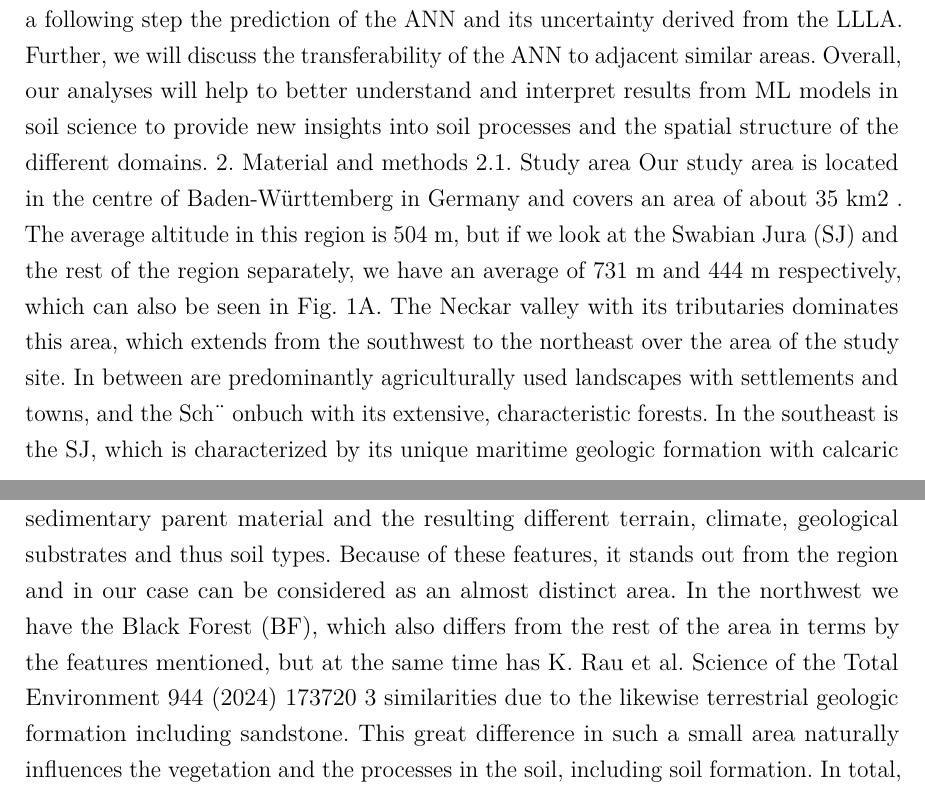
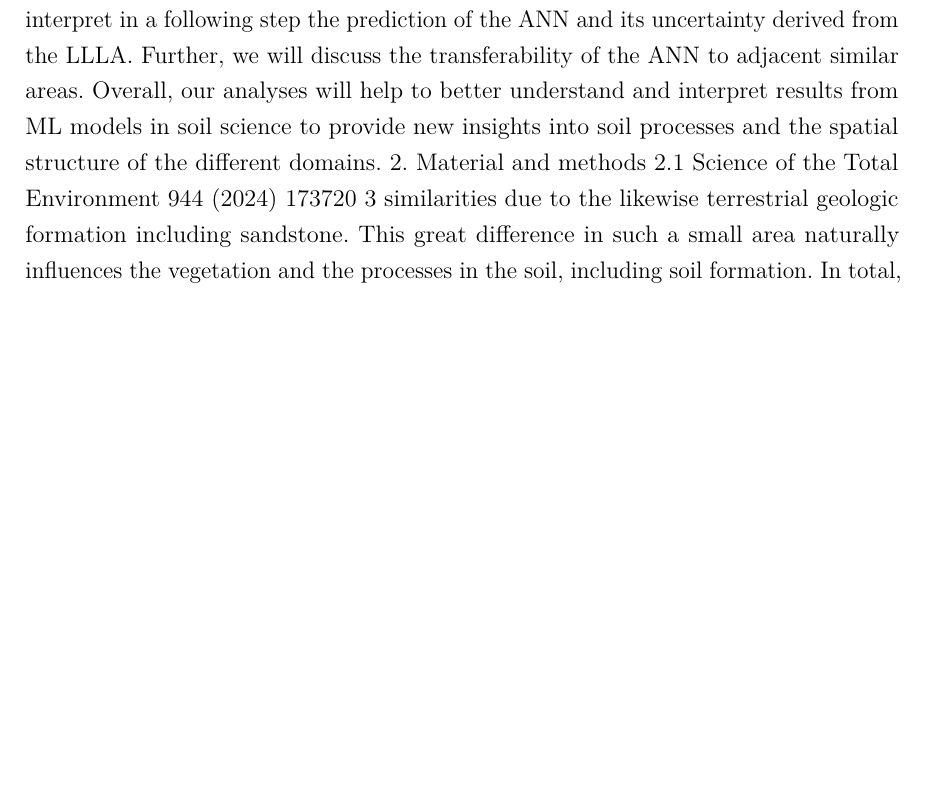
Before and after one commit to Davidundso/taylor, a LaTeX thesis (thesis_template/main.tex, which reads thesis_template/Hauptkapitel/01Einleitung.tex): two parts of pages 8 and 9 of 17 before the commit and part of page 8 of 17 after it, the two joined at a grey line, cut so that both start at the same text, the shorter picture padded with empty space. Compiled offline with pdfLaTeX.

Commit message:
working on plots

```diff
--- a/thesis_template/Hauptkapitel/01Einleitung.tex
+++ b/thesis_template/Hauptkapitel/01Einleitung.tex
@@ -121,25 +121,7 @@ similar areas. Overall, our analyses will help to better understand and
 interpret results from ML models in soil science to provide new insights
 into soil processes and the spatial structure of the different domains.
 2. Material and methods
-2.1. Study area
-Our study area is located in the centre of Baden-Württemberg in
-Germany and covers an area of about 35 km2
-. The average altitude in
-this region is 504 m, but if we look at the Swabian Jura (SJ) and the rest
-of the region separately, we have an average of 731 m and 444 m
-respectively, which can also be seen in Fig. 1A. The Neckar valley with
-its tributaries dominates this area, which extends from the southwest to
-the northeast over the area of the study site. In between are predominantly
-agriculturally used landscapes with settlements and towns, and
-the Sch¨ onbuch with its extensive, characteristic forests.
-In the southeast is the SJ, which is characterized by its unique
-maritime geologic formation with calcaric sedimentary parent material
-and the resulting different terrain, climate, geological substrates and
-thus soil types. Because of these features, it stands out from the region
-and in our case can be considered as an almost distinct area. In the
-northwest we have the Black Forest (BF), which also differs from the rest
-of the area in terms by the features mentioned, but at the same time has
-K. Rau et al.
+2.1
 Science of the Total Environment 944 (2024) 173720
 3
 similarities due to the likewise terrestrial geologic formation including
```
Also changed, not shown: thesis_template/main.pdf, thesis_template/Hauptkapitel/01Einleitung.tex (5 more changed lines), 1 other file.
